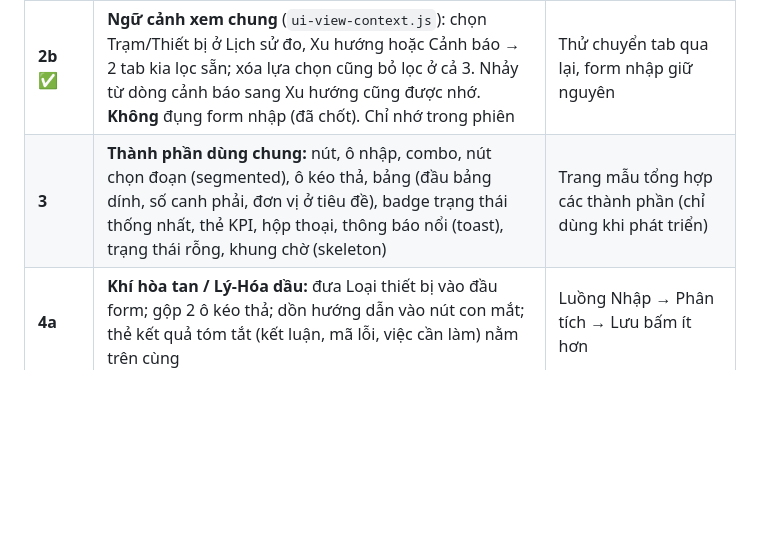
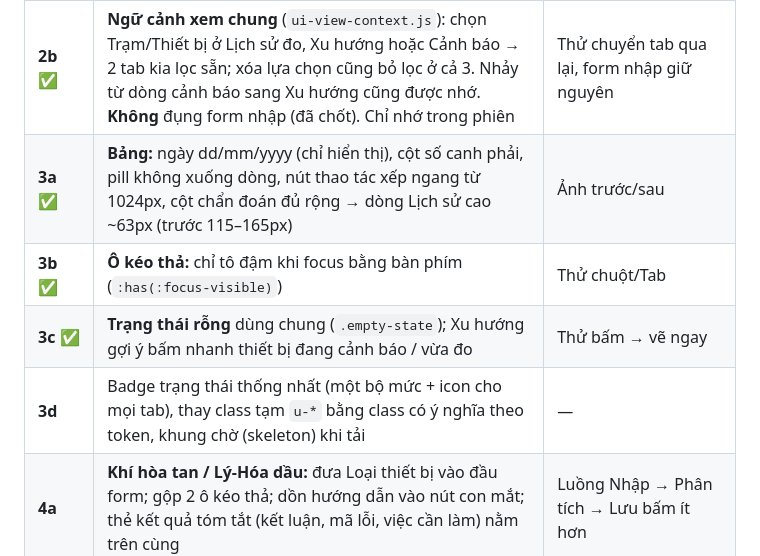
Before and after one commit to quantrong77/dga-webapp, a Markdown page: docs/refactor/UI_UX_PLAN.md, the part around the change. Rendered like a GitHub page; blank space fills up the shorter version.

Commit message:
docs(ui-refactor): cap nhat tien do buoc 3
Co-Authored-By: Claude Opus 5.5 <noreply@anthropic.com>

```diff
--- a/docs/refactor/UI_UX_PLAN.md
+++ b/docs/refactor/UI_UX_PLAN.md
@@ -79,7 +79,10 @@ Mọi cặp chữ/nền phải đạt WCAG AA (≥ 4,5:1), kiểm tra bằng `np
 | **1b** ✅ | Chuyển 190 `style=""` trong `index.html` sang class tiện ích `u-*` (`style-utilities.css`, sinh tự động, `!important` trừ `display`), kể cả 45 ô canh giữa trong tab Hướng dẫn (sửa `build-user-guide.js`). Giữ 4 `display:none` do JS bật/tắt. Dọn 4 cảnh báo stylelint | Style tính toán của 182 phần tử giống hệt ở 1440 và 375px; 12 ảnh giống từng điểm ảnh |
 | **2a** ✅ | **Header:** máy tính cao 57px (trước 64px); điện thoại 1 dòng 52px (trước ~190px), các nút gom vào menu "⋯" có nhãn chữ, vùng bấm 44px, đóng bằng Esc/bấm ra ngoài; trạng thái đồng bộ luôn hiện cạnh tên app. Thanh tab đã có sẵn bóng mờ báo cuộn và tự cuộn tới tab đang chọn | Ảnh 375 / 768 / 1440, sáng/tối |
 | **2b** ✅ | **Ngữ cảnh xem chung** (`ui-view-context.js`): chọn Trạm/Thiết bị ở Lịch sử đo, Xu hướng hoặc Cảnh báo → 2 tab kia lọc sẵn; xóa lựa chọn cũng bỏ lọc ở cả 3. Nhảy từ dòng cảnh báo sang Xu hướng cũng được nhớ. **Không** đụng form nhập (đã chốt). Chỉ nhớ trong phiên | Thử chuyển tab qua lại, form nhập giữ nguyên |
-| **3** | **Thành phần dùng chung:** nút, ô nhập, combo, nút chọn đoạn (segmented), ô kéo thả, bảng (đầu bảng dính, số canh phải, đơn vị ở tiêu đề), badge trạng thái thống nhất, thẻ KPI, hộp thoại, thông báo nổi (toast), trạng thái rỗng, khung chờ (skeleton) | Trang mẫu tổng hợp các thành phần (chỉ dùng khi phát triển) |
+| **3a** ✅ | **Bảng:** ngày dd/mm/yyyy (chỉ hiển thị), cột số canh phải, pill không xuống dòng, nút thao tác xếp ngang từ 1024px, cột chẩn đoán đủ rộng → dòng Lịch sử cao ~63px (trước 115–165px) | Ảnh trước/sau |
+| **3b** ✅ | **Ô kéo thả:** chỉ tô đậm khi focus bằng bàn phím (`:has(:focus-visible)`) | Thử chuột/Tab |
+| **3c** ✅ | **Trạng thái rỗng** dùng chung (`.empty-state`); Xu hướng gợi ý bấm nhanh thiết bị đang cảnh báo / vừa đo | Thử bấm → vẽ ngay |
+| **3d** | Badge trạng thái thống nhất (một bộ mức + icon cho mọi tab), thay class tạm `u-*` bằng class có ý nghĩa theo token, khung chờ (skeleton) khi tải | — |
 | **4a** | **Khí hòa tan / Lý-Hóa dầu:** đưa Loại thiết bị vào đầu form; gộp 2 ô kéo thả; dồn hướng dẫn vào nút con mắt; thẻ kết quả tóm tắt (kết luận, mã lỗi, việc cần làm) nằm trên cùng | Luồng Nhập → Phân tích → Lưu bấm ít hơn |
 | **4b** | **Cảnh báo:** bảng gọn (Thiết bị · Mức · Chỉ tiêu vượt · Ngày · Thao tác), chi tiết và khuyến cáo mở dạng ngăn kéo hoặc dòng mở rộng; bấm thẻ KPI để lọc; dữ liệu thiếu ghi "(chưa ghi trạm)" | Một dòng cao ≤ 64px |
 | **4c** | **Lịch sử đo:** cột đầu dính khi cuộn ngang, chọn cột hiển thị, ô sửa giữ nền đỏ | — |
```
